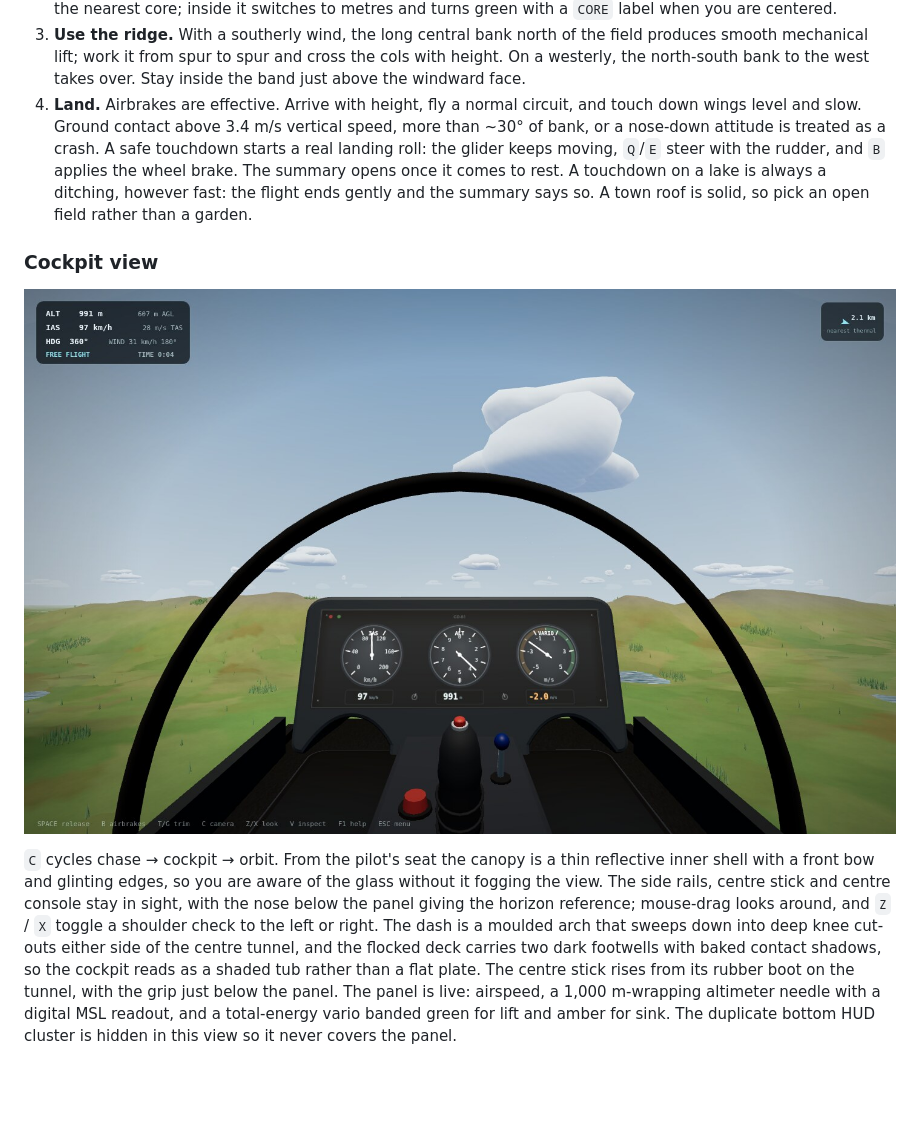
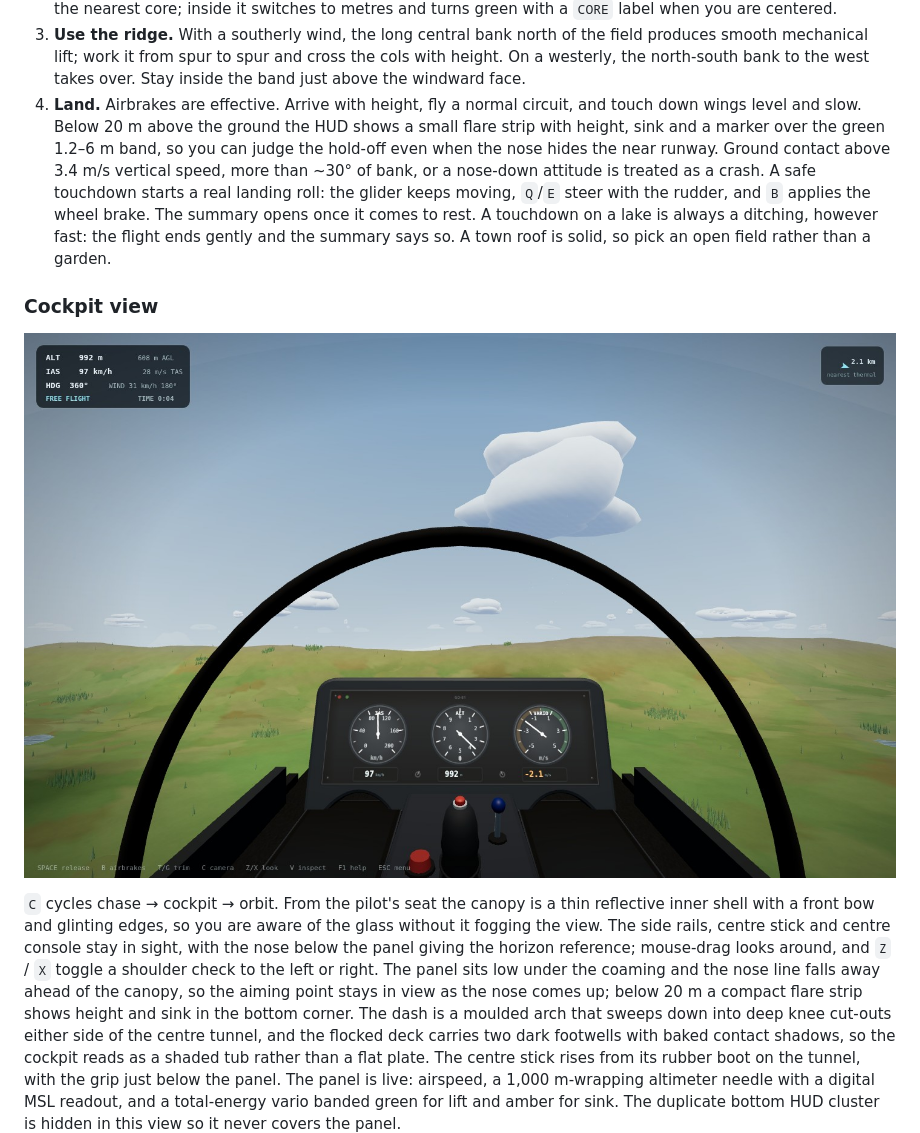
Before and after one commit to vascocosta/gludor, a Markdown page: README.md, the part around the change. Drawn GitHub-style; pictures changed too: docs/cockpit.jpg; blank space fills up the shorter version.

```diff
--- a/README.md
+++ b/README.md
@@ -196,7 +196,10 @@ On the menu, **Enter** starts the selected flight.
    the cols with height. On a westerly, the north-south bank to the west takes
    over. Stay inside the band just above the windward face.
 4. **Land.** Airbrakes are effective. Arrive with height, fly a normal circuit,
-   and touch down wings level and slow. Ground contact above 3.4 m/s vertical
+   and touch down wings level and slow. Below 20 m above the ground the HUD
+   shows a small flare strip with height, sink and a marker over the green
+   1.2–6 m band, so you can judge the hold-off even when the nose hides the
+   near runway. Ground contact above 3.4 m/s vertical
    speed, more than ~30° of bank, or a nose-down attitude is treated as a
    crash. A safe touchdown starts a real landing roll: the glider keeps moving,
    `Q`/`E` steer with the rudder, and `B` applies the wheel brake. The summary
@@ -213,7 +216,10 @@ reflective inner shell with a front bow and glinting edges, so you are aware of
 the glass without it fogging the view. The side rails, centre stick and centre
 console stay in sight, with the nose below the panel giving the horizon
 reference; mouse-drag looks around, and `Z` / `X` toggle a shoulder check to the
-left or right.
+left or right. The panel sits low under the coaming and the nose line falls
+away ahead of the canopy, so the aiming point stays in view as the nose comes
+up; below 20 m a compact flare strip shows height and sink in the bottom
+corner.
 The dash is a moulded arch that sweeps down into deep knee cut-outs either side
 of the centre tunnel, and the flocked deck carries two dark footwells with baked
 contact shadows, so the cockpit reads as a shaded tub rather than a flat plate.
```
Also changed, not shown: 3 other files.
